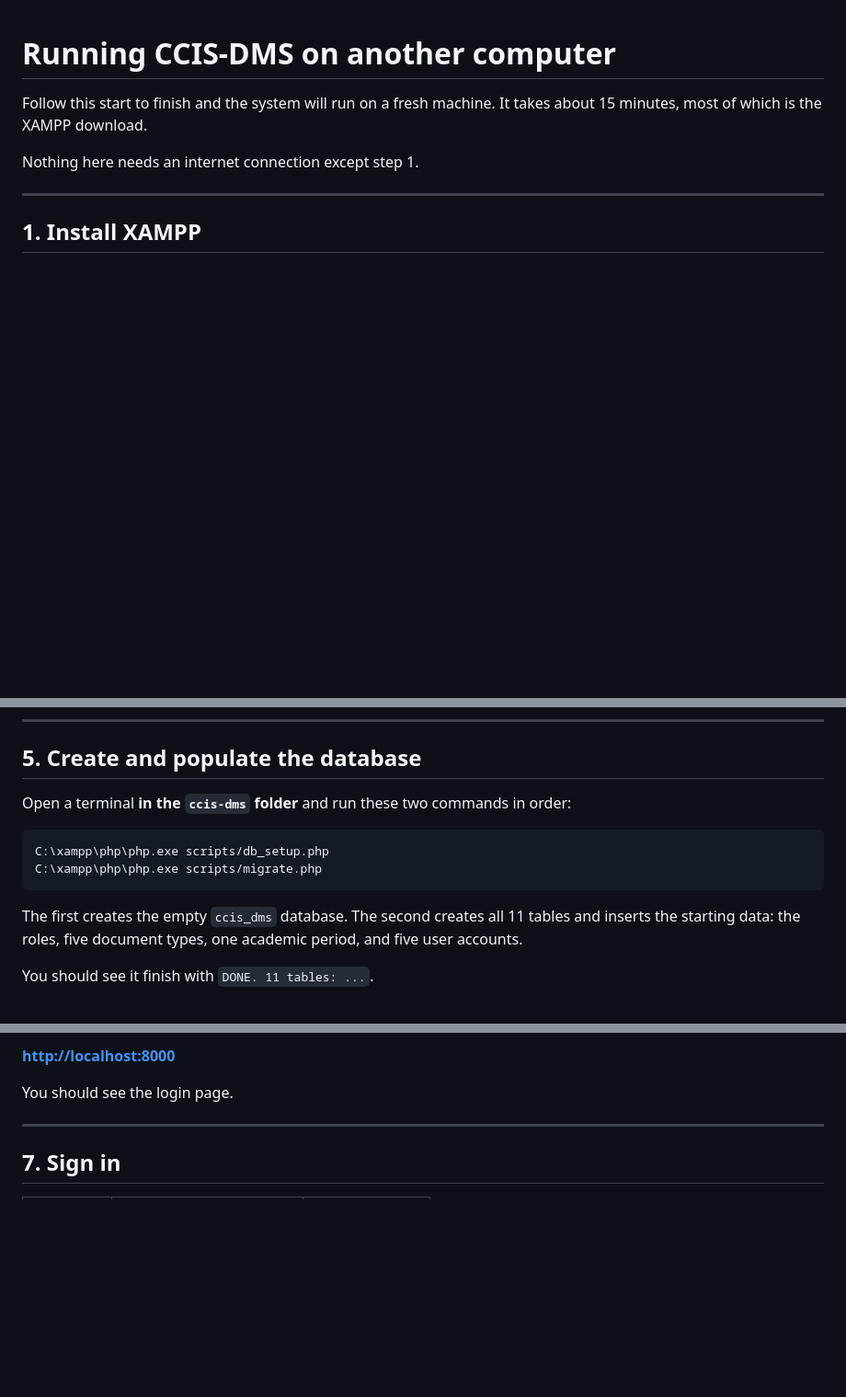
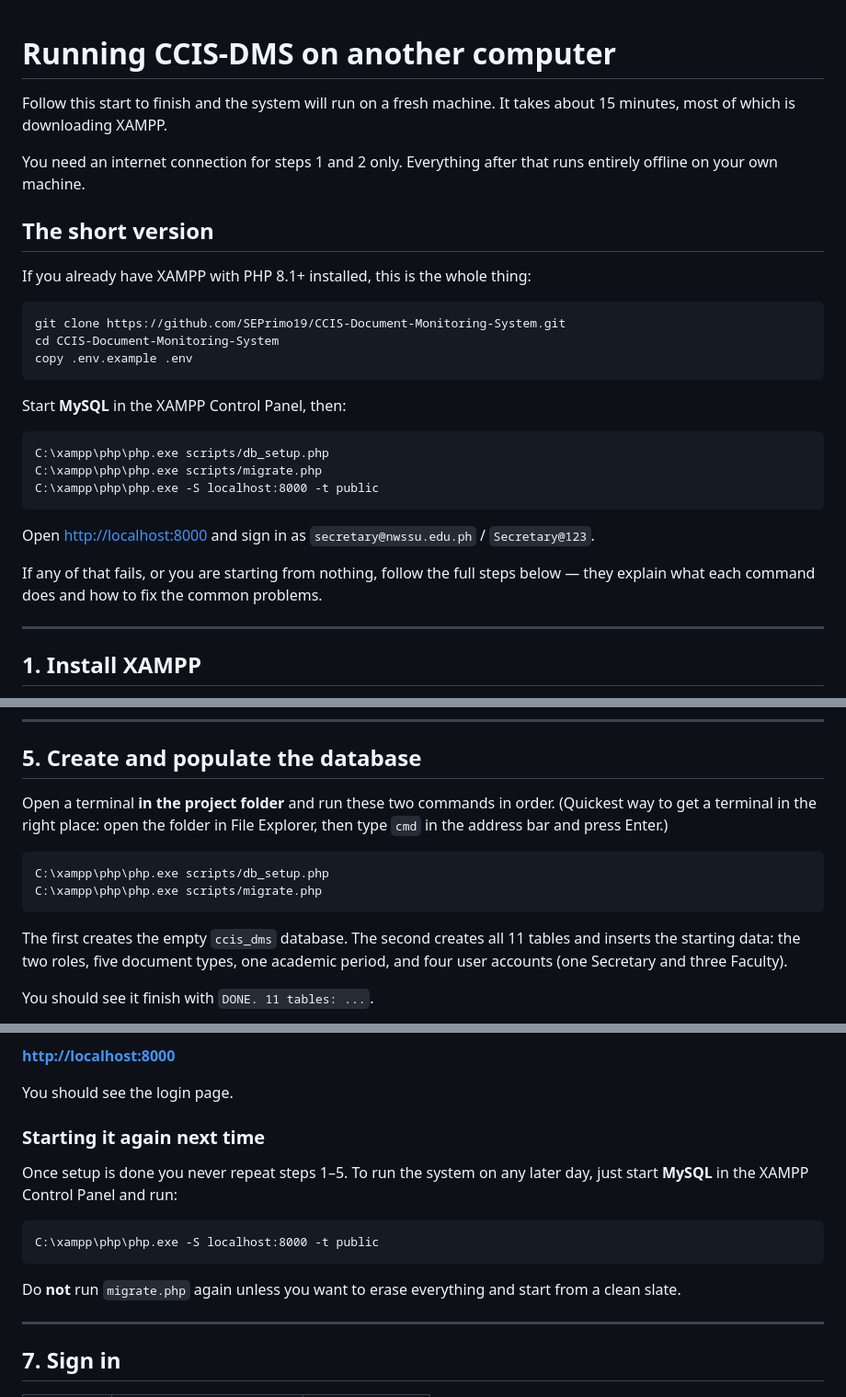
Before and after one commit to SEPrimo19/CCIS-Document-Monitoring-System, a Markdown page: SETUP.md, 3 parts joined by grey strips. Shown at 92% size. GitHub-like rendering; blank space fills up the shorter version.

````diff
--- a/SETUP.md
+++ b/SETUP.md
@@ -1,9 +1,34 @@
 # Running CCIS-DMS on another computer
 
 Follow this start to finish and the system will run on a fresh machine. It takes
-about 15 minutes, most of which is the XAMPP download.
+about 15 minutes, most of which is downloading XAMPP.
 
-Nothing here needs an internet connection except step 1.
+You need an internet connection for steps 1 and 2 only. Everything after that
+runs entirely offline on your own machine.
+
+## The short version
+
+If you already have XAMPP with PHP 8.1+ installed, this is the whole thing:
+
+```
+git clone https://github.com/SEPrimo19/CCIS-Document-Monitoring-System.git
+cd CCIS-Document-Monitoring-System
+copy .env.example .env
+```
+
+Start **MySQL** in the XAMPP Control Panel, then:
+
+```
+C:\xampp\php\php.exe scripts/db_setup.php
+C:\xampp\php\php.exe scripts/migrate.php
+C:\xampp\php\php.exe -S localhost:8000 -t public
+```
+
+Open <http://localhost:8000> and sign in as `secretary@nwssu.edu.ph` /
+`Secretary@123`.
+
+If any of that fails, or you are starting from nothing, follow the full steps
+below — they explain what each command does and how to fix the common problems.
 
 ---
 
@@ -97,7 +157,9 @@ which is simpler and avoids configuring a virtual host.
 
 ## 5. Create and populate the database
 
-Open a terminal **in the `ccis-dms` folder** and run these two commands in order:
+Open a terminal **in the project folder** and run these two commands in order.
+(Quickest way to get a terminal in the right place: open the folder in File
+Explorer, then type `cmd` in the address bar and press Enter.)
 
 ```
 C:\xampp\php\php.exe scripts/db_setup.php
@@ -105,8 +167,8 @@ C:\xampp\php\php.exe scripts/migrate.php
 ```
 
 The first creates the empty `ccis_dms` database. The second creates all 11
-tables and inserts the starting data: the roles, five document types, one
-academic period, and five user accounts.
+tables and inserts the starting data: the two roles, five document types, one
+academic period, and four user accounts (one Secretary and three Faculty).
 
 You should see it finish with `DONE. 11 tables: ...`.
 
@@ -133,6 +195,18 @@ browser to:
 **<http://localhost:8000>**
 
 You should see the login page.
+
+### Starting it again next time
+
+Once setup is done you never repeat steps 1–5. To run the system on any later
+day, just start **MySQL** in the XAMPP Control Panel and run:
+
+```
+C:\xampp\php\php.exe -S localhost:8000 -t public
+```
+
+Do **not** run `migrate.php` again unless you want to erase everything and start
+from a clean slate.
 
 ---
 
````
Also changed, not shown: other parts of SETUP.md (+61 -13 lines), README.md (+33 -1 lines).
